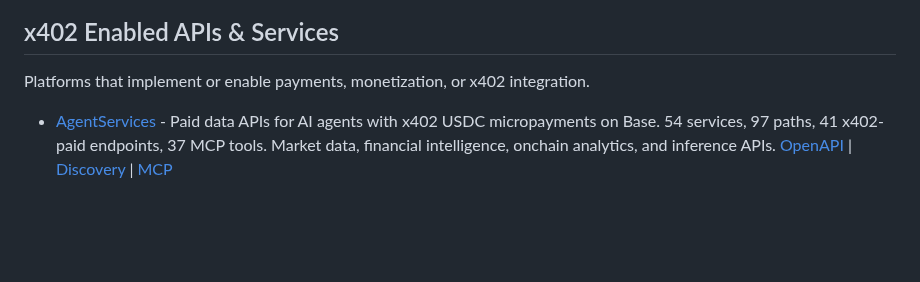
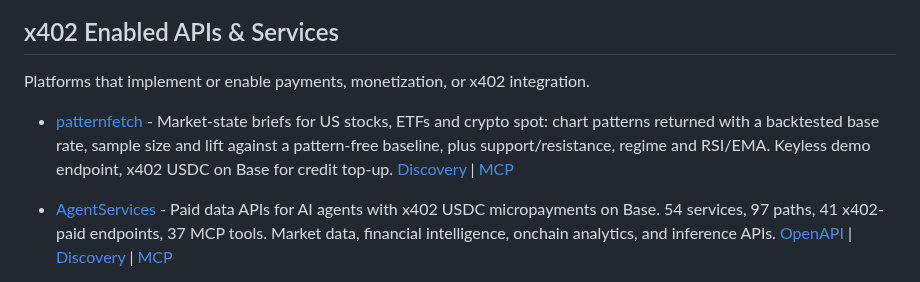
Before and after one commit to michielpost/x402-dev, a Markdown page: Projects.md, the part around the change. Drawn GitHub-style; blank space fills up the shorter version.

Commit message:
Add patternfetch to x402 Enabled APIs & Services

```diff
--- a/Projects.md
+++ b/Projects.md
@@ -2,6 +2,7 @@
 ## x402 Enabled APIs & Services
 Platforms that implement or enable payments, monetization, or x402 integration.
 
+- [patternfetch](https://patternfetch.com) - Market-state briefs for US stocks, ETFs and crypto spot: chart patterns returned with a backtested base rate, sample size and lift against a pattern-free baseline, plus support/resistance, regime and RSI/EMA. Keyless demo endpoint, x402 USDC on Base for credit top-up. [Discovery](https://patternfetch.com/.well-known/x402.json) | [MCP](https://patternfetch.com/mcp)
 - [AgentServices](https://agentservices.to) - Paid data APIs for AI agents with x402 USDC micropayments on Base. 54 services, 97 paths, 41 x402-paid endpoints, 37 MCP tools. Market data, financial intelligence, onchain analytics, and inference APIs. [OpenAPI](https://api.agentservices.to/openapi.json) | [Discovery](https://agentservices.to/.well-known/x402) | [MCP](https://api.agentservices.to/mcp)
 - [402links](https://402links.com/) - Monetize any link with HTTP 402
 - [Crest Counterparty Intelligence](https://crestsystems.ai/intelligence) - Counterparty and credit intelligence for the x402 agent economy: vet who your agent is about to pay (real service vs relayer vs treasury vs buyer), wallet risk, a pre-action risk gate, and an agent credit bureau. Reads the settlement graph at the intent layer. x402 micropayments on Base, no API keys. [OpenAPI](https://data.crestsystems.ai/openapi.json) | [Discovery](https://data.crestsystems.ai/.well-known/x402) | [MCP](https://data.crestsystems.ai/mcp)
```
